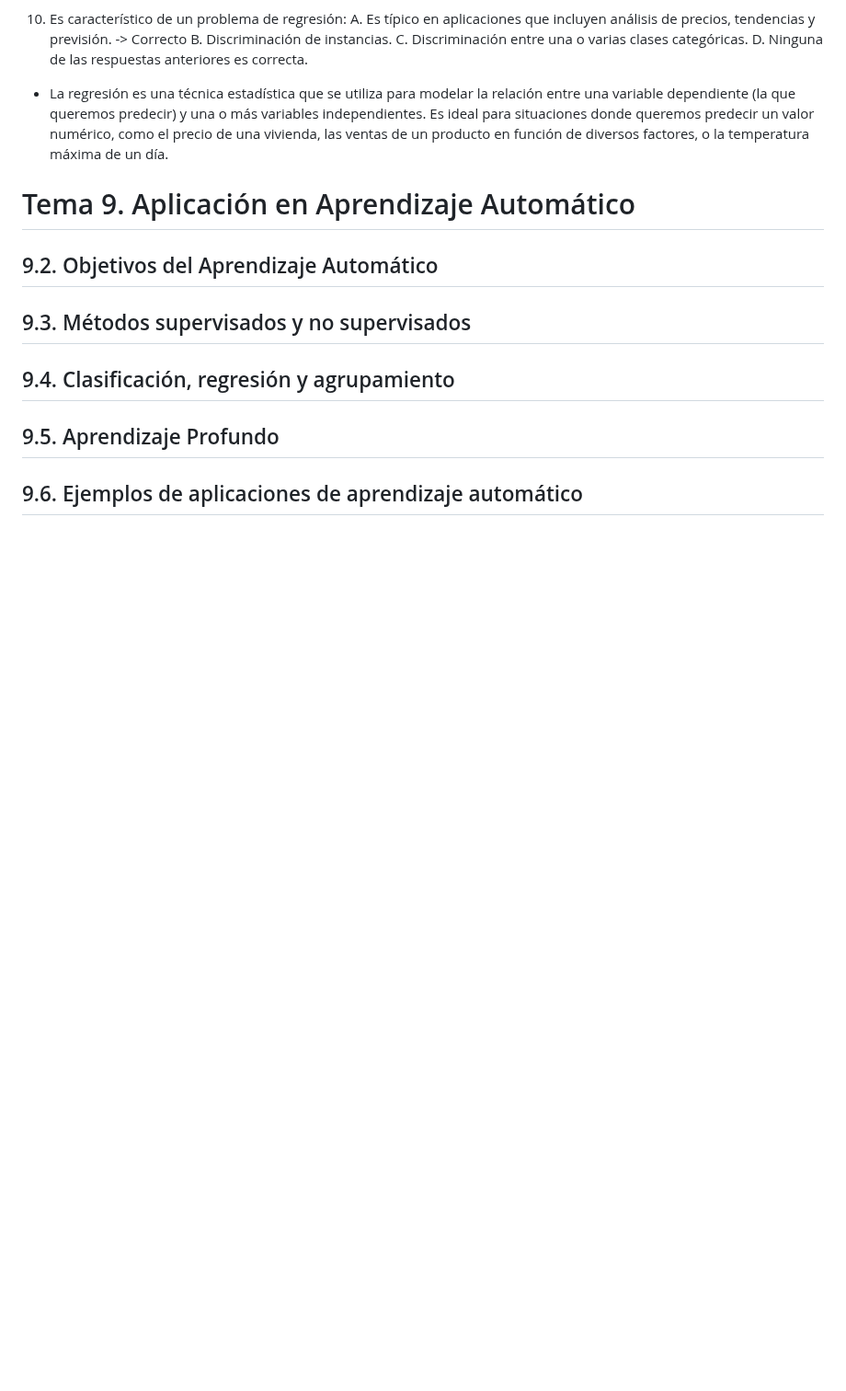
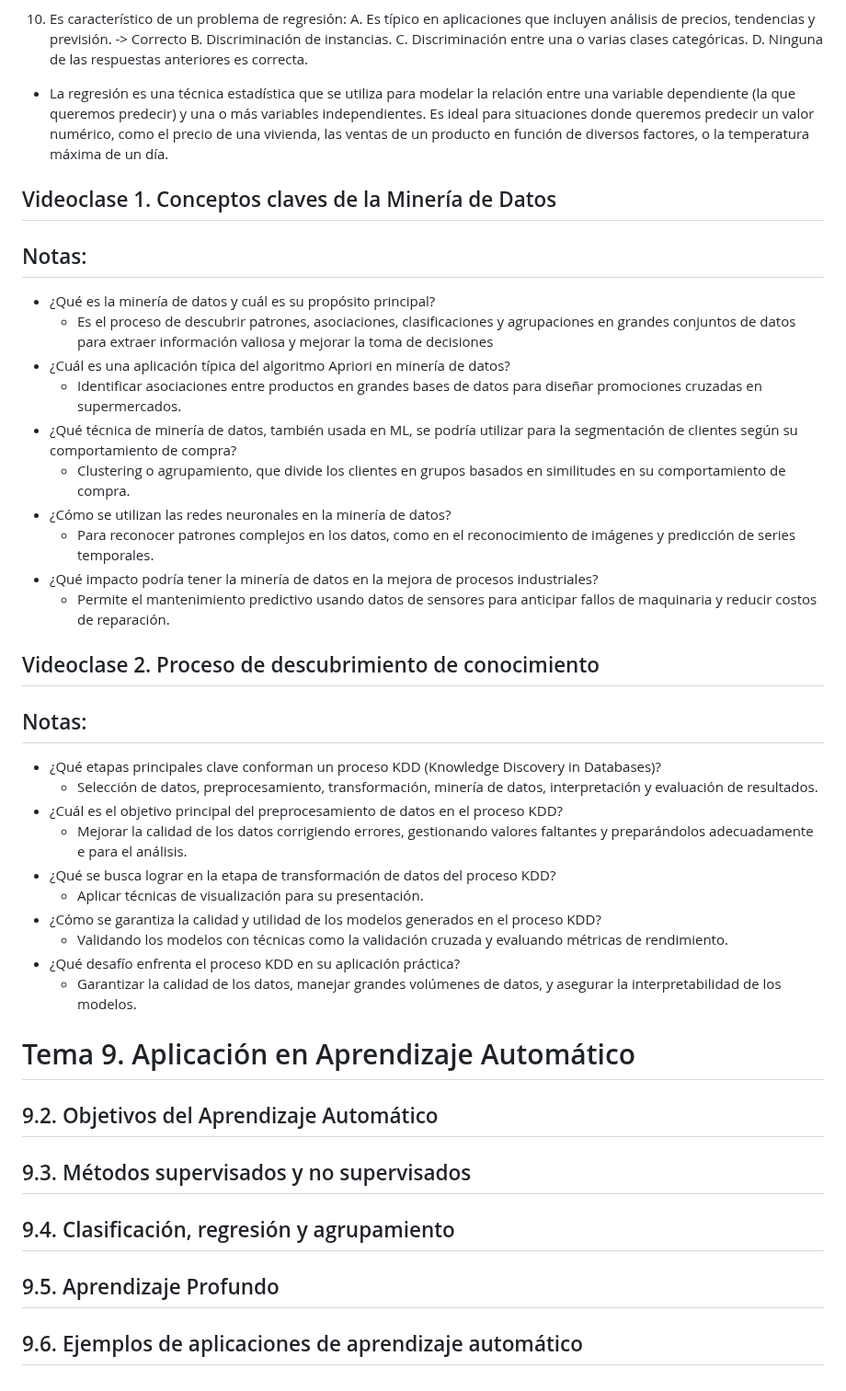
Before and after one commit to LeoSan/MaestriaAnalisisDatosBigData_UNIR_2024, a Markdown page: 01_Semestre/02_CienciaDatosAplicada/README.MD, the part around the change. Shown at 92% size. Drawn GitHub-style; blank space fills up the shorter version.

```diff
--- a/01_Semestre/02_CienciaDatosAplicada/README.MD
+++ b/01_Semestre/02_CienciaDatosAplicada/README.MD
@@ -2279,6 +2279,31 @@ D. Ninguna de las respuestas anteriores es correcta.
 
 - La regresión es una técnica estadística que se utiliza para modelar la relación entre una variable dependiente (la que queremos predecir) y una o más variables independientes. Es ideal para situaciones donde queremos predecir un valor numérico, como el precio de una vivienda, las ventas de un producto en función de diversos factores, o la temperatura máxima de un día.
 
+## Videoclase 1. Conceptos claves de la Minería de Datos
+## Notas:
+- ¿Qué es la minería de datos y cuál es su propósito principal?
+    - Es el proceso de descubrir patrones, asociaciones, clasificaciones y agrupaciones en grandes conjuntos de datos para extraer información valiosa y mejorar la toma de decisiones
+-  ¿Cuál es una aplicación típica del algoritmo Apriori en minería de datos?
+    - Identificar asociaciones entre productos en grandes bases de datos para diseñar promociones cruzadas en supermercados.
+- ¿Qué técnica de minería de datos, también usada en ML, se podría utilizar para la segmentación de clientes según su comportamiento de compra?
+    - Clustering o agrupamiento, que divide los clientes en grupos basados en similitudes en su comportamiento de compra.
+- ¿Cómo se utilizan las redes neuronales en la minería de datos?
+    - Para reconocer patrones complejos en los datos, como en el reconocimiento de imágenes y predicción de series temporales.
+- ¿Qué impacto podría tener la minería de datos en la mejora de procesos industriales?
+    - Permite el mantenimiento predictivo usando datos de sensores para anticipar fallos de maquinaria y reducir costos de reparación.
+
+## Videoclase 2. Proceso de descubrimiento de conocimiento
+## Notas:
+- ¿Qué etapas principales clave conforman un proceso KDD (Knowledge Discovery in Databases)?
+    - Selección de datos, preprocesamiento, transformación, minería de datos, interpretación y evaluación de resultados.
+- ¿Cuál es el objetivo principal del preprocesamiento de datos en el proceso KDD?
+    - Mejorar la calidad de los datos corrigiendo errores, gestionando valores faltantes y preparándolos adecuadamente e para el análisis.
+- ¿Qué se busca lograr en la etapa de transformación de datos del proceso KDD?
+    - Aplicar técnicas de visualización para su presentación.
+-  ¿Cómo se garantiza la calidad y utilidad de los modelos generados en el proceso KDD?
+    - Validando los modelos con técnicas como la validación cruzada y evaluando métricas de rendimiento.
+-  ¿Qué desafío enfrenta el proceso KDD en su aplicación práctica?
+    - Garantizar la calidad de los datos, manejar grandes volúmenes de datos, y asegurar la interpretabilidad de los modelos.
 
 # Tema 9. Aplicación en Aprendizaje Automático
 
```
